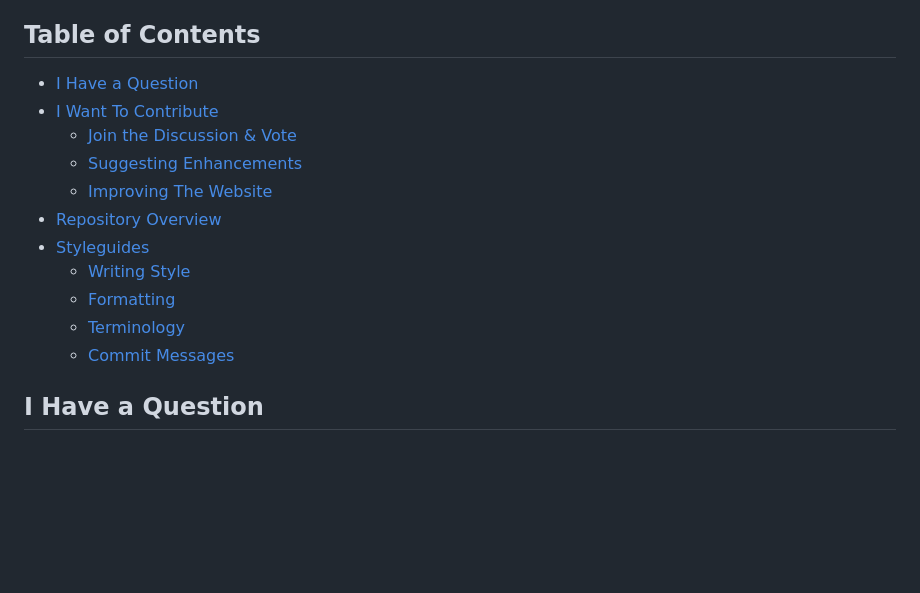
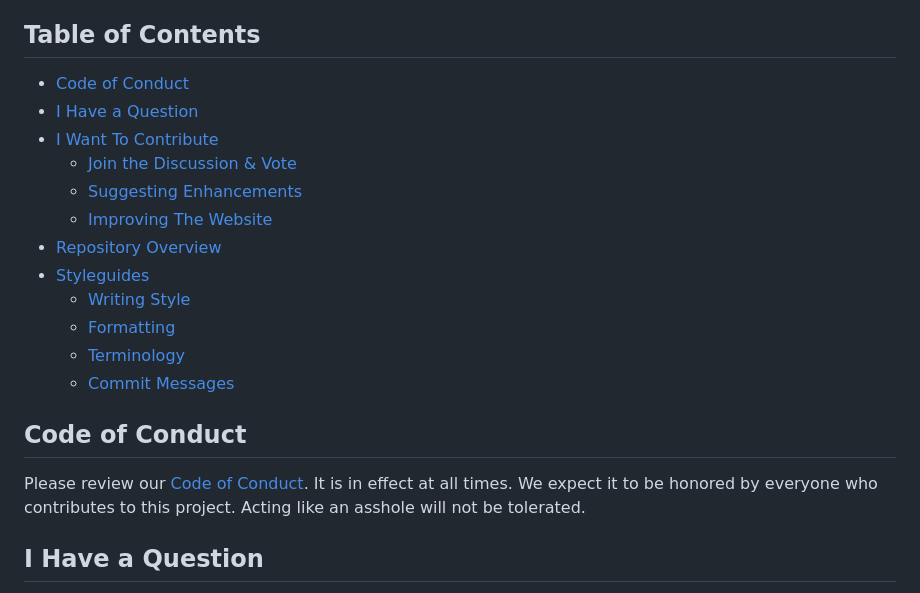
Before and after one commit to UltraStar-Deluxe/format, a Markdown page: .github/CONTRIBUTING.md, the part around the change. GitHub-like rendering; blank space fills up the shorter version.

Commit message:
Add Code of Conduct

```diff
--- a/.github/CONTRIBUTING.md
+++ b/.github/CONTRIBUTING.md
@@ -16,6 +16,7 @@ The community looks forward to your contributions. 🎉
 
 ## Table of Contents
 
+- [Code of Conduct](#code-of-conduct)
 - [I Have a Question](#i-have-a-question)
 - [I Want To Contribute](#i-want-to-contribute)
     - [Join the Discussion & Vote](#join-the-discussion-vote)
@@ -28,6 +29,12 @@ The community looks forward to your contributions. 🎉
     - [Terminology](#terminology)
     - [Commit Messages](#commit-messages)
 
+## Code of Conduct
+
+Please review our [Code of Conduct](https://github.com/ultrastar-deluxe/format/blob/main/CODE_OF_CONDUCT.md).
+It is in effect at all times.
+We expect it to be honored by everyone who contributes to this project.
+Acting like an asshole will not be tolerated.
 
 ## I Have a Question
 
```
Also changed, not shown: CODE_OF_CONDUCT.md (added, +69 -0 lines).
